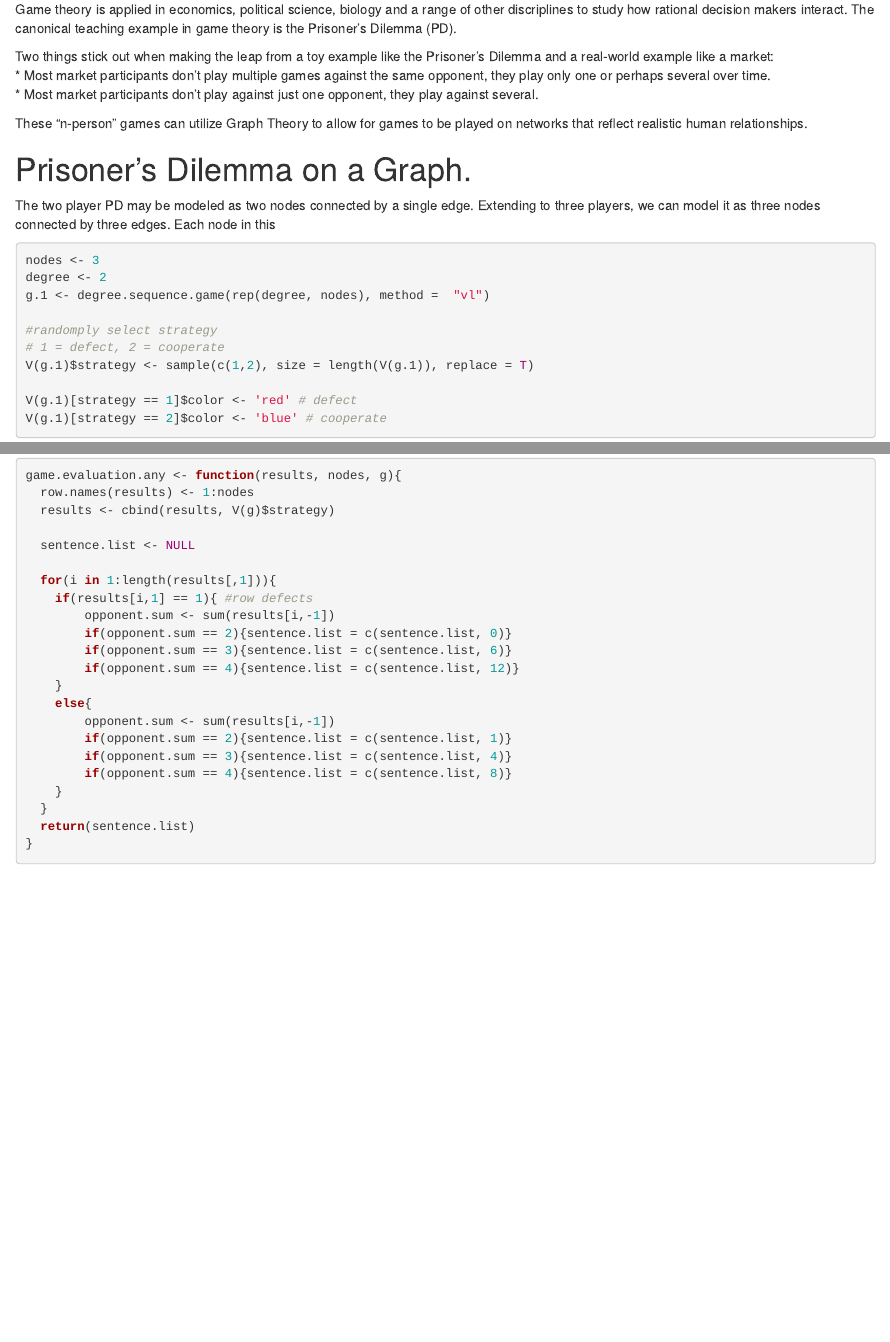
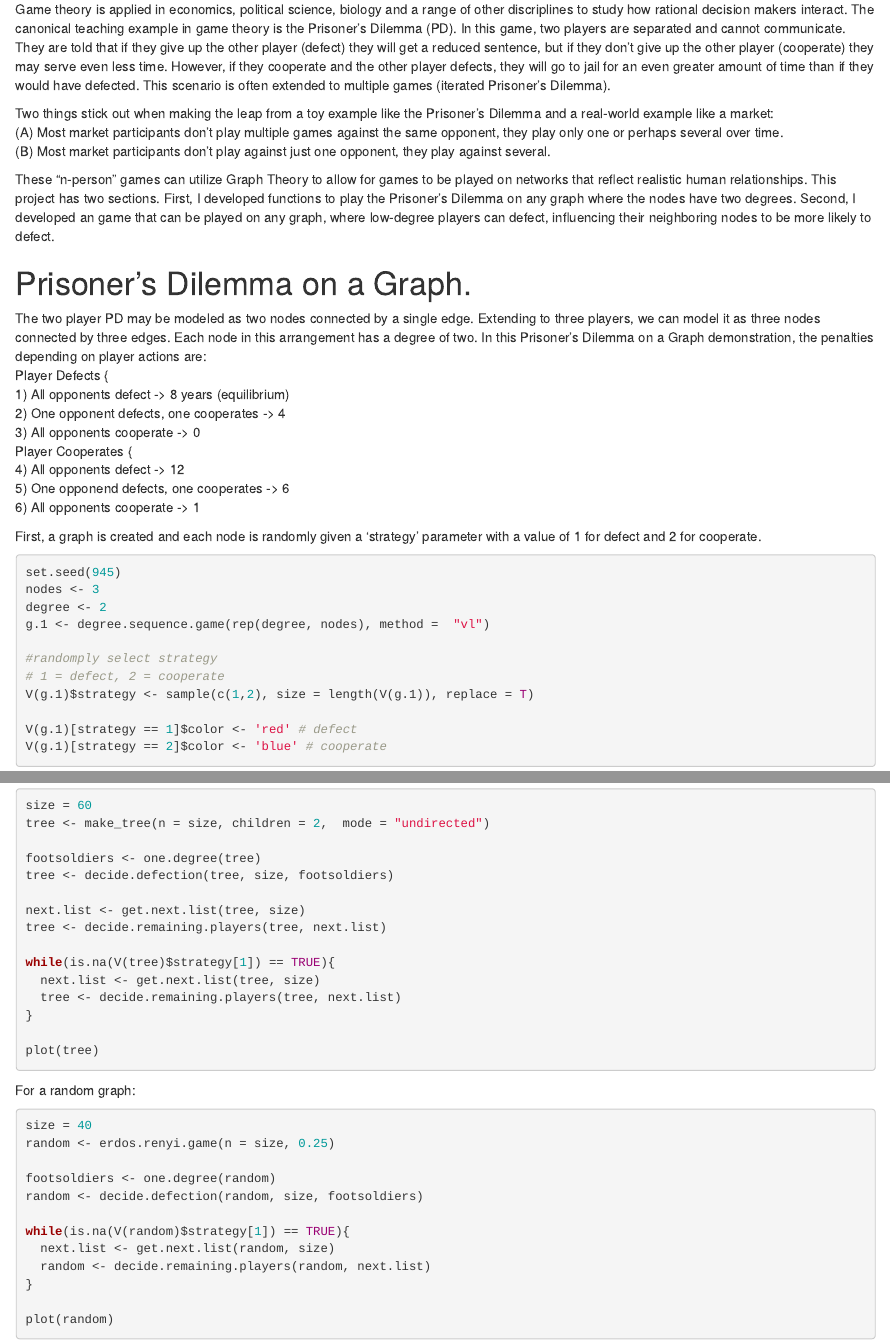
Before and after one commit to jhamski/IS609Project_Networked-Game-Theory, an R Markdown document (IS609Project.Rmd): the page in a window 1100 px wide, from 190 px down, and a second part further down, joined at a grey line. Rendered offline with R 4.5, knitr and Pandoc, with nearby package versions; code that draws random numbers runs with fixed seeds of ours; some code elsewhere in the file could not run offline.

Commit message:
Added text to explain code.

````diff
--- a/IS609Project.Rmd
+++ b/IS609Project.Rmd
@@ -14,20 +15,30 @@ library(dplyr)
 
 # Introduction
 
-Game theory is applied in economics, political science, biology and a range of other discriplines to study how rational decision makers interact. The canonical teaching example in game theory is the Prisoner's Dilemma (PD).
+Game theory is applied in economics, political science, biology and a range of other discriplines to study how rational decision makers interact. The canonical teaching example in game theory is the Prisoner's Dilemma (PD). In this game, two players are separated and cannot communicate. They are told that if they give up the other player (defect) they will get a reduced sentence, but if they don't give up the other player (cooperate) they may serve even less time. However, if they cooperate and the other player defects, they will go to jail for an even greater amount of time than if they would have defected. This scenario is often extended to multiple games (iterated Prisoner's Dilemma).
 
 Two things stick out when making the leap from a toy example like the Prisoner's Dilemma and a real-world example like a market:
-* Most market participants don't play multiple games against the same opponent, they play only one or perhaps several over time.
-* Most market participants don't play against just one opponent, they play against several.
+(A) Most market participants don't play multiple games against the same opponent, they play only one or perhaps several over time.
+(B) Most market participants don't play against just one opponent, they play against several.
 
-These "n-person" games can utilize Graph Theory to allow for games to be played on networks that reflect realistic human relationships.
-
+These "n-person" games can utilize Graph Theory to allow for games to be played on networks that reflect realistic human relationships. This project has two sections. First, I developed functions to play the Prisoner's Dilemma on any graph where the nodes have two degrees. Second, I developed an game that can be played on any graph, where low-degree players can defect, influencing their neighboring nodes to be more likely to defect.
 
 
 # Prisoner's Dilemma on a Graph.
 
-The two player PD may be modeled as two nodes connected by a single edge. Extending to three players, we can model it as three nodes connected by three edges. Each node in this
+The two player PD may be modeled as two nodes connected by a single edge. Extending to three players, we can model it as three nodes connected by three edges. Each node in this arrangement has a degree of two. In this Prisoner's Dilemma on a Graph demonstration, the penalties depending on player actions are:
+Player Defects {
+1) All opponents defect -> 8 years (equilibrium)
+2) One opponent defects, one cooperates -> 4
+3) All opponents cooperate -> 0
+Player Cooperates {
+4) All opponents defect -> 12
+5) One opponend defects, one cooperates -> 6
+6) All opponents cooperate -> 1
+
+First, a graph is created and each node is randomly given a 'strategy' parameter with a value of 1 for defect and 2 for cooperate.
 ```{r, warning=FALSE, error=FALSE}
+set.seed(945)
 nodes <- 3
 degree <- 2
 g.1 <- degree.sequence.game(rep(degree, nodes), method =  "vl")
@@ -304 +321,4 @@ plot(g)
+```{r, warning=FALSE, eval=FALSE}
+size = 60
+tree <- make_tree(n = size, children = 2,  mode = "undirected")
 
@@ -312,7 +331,21 @@ tree <- decide.remaining.players(tree, next.list)
+while(is.na(V(tree)$strategy[1]) == TRUE){
+  next.list <- get.next.list(tree, size)
+  tree <- decide.remaining.players(tree, next.list)
+}
+
 plot(tree)
 ```
 
 
 
+For a random graph:
+```{r, warning=FALSE, eval=FALSE}
+size = 40
+random <- erdos.renyi.game(n = size, 0.25)
 
+footsoldiers <- one.degree(random)
+random <- decide.defection(random, size, footsoldiers)
 
+while(is.na(V(random)$strategy[1]) == TRUE){
+  next.list <- get.next.list(random, size)
+  random <- decide.remaining.players(random, next.list)
@@ -319 +353,2 @@ plot(tree)
 
+plot(random)
@@ -330,23 +355,0 @@ r <- network.evaluation(g, size)
-game.evaluation.any <- function(results, nodes, g){
-  row.names(results) <- 1:nodes
-  results <- cbind(results, V(g)$strategy)
-
-  sentence.list <- NULL
-
-  for(i in 1:length(results[,1])){
-    if(results[i,1] == 1){ #row defects
-        opponent.sum <- sum(results[i,-1])
-        if(opponent.sum == 2){sentence.list = c(sentence.list, 0)}
-        if(opponent.sum == 3){sentence.list = c(sentence.list, 6)}
-        if(opponent.sum == 4){sentence.list = c(sentence.list, 12)}
-    }
-    else{
-        opponent.sum <- sum(results[i,-1])
-        if(opponent.sum == 2){sentence.list = c(sentence.list, 1)}
-        if(opponent.sum == 3){sentence.list = c(sentence.list, 4)}
-        if(opponent.sum == 4){sentence.list = c(sentence.list, 8)}
-    }
-  }
-  return(sentence.list)
-}
-```
````
Also changed, not shown: IS609Project.html, IS609Project_files/figure-html/unnamed-chunk-10-1.png (deleted), IS609Project_files/figure-html/unnamed-chunk-11-1.png (deleted), IS609Project_files/figure-html/unnamed-chunk-13-1.png (deleted), IS609Project_files/figure-html/unnamed-chunk-14-1.png (deleted), IS609Project_files/figure-html/unnamed-chunk-18-1.png (deleted), IS609Project_files/figure-html/unnamed-chunk-3-1.png (deleted), IS609Project.Rmd (52 more changed lines).
